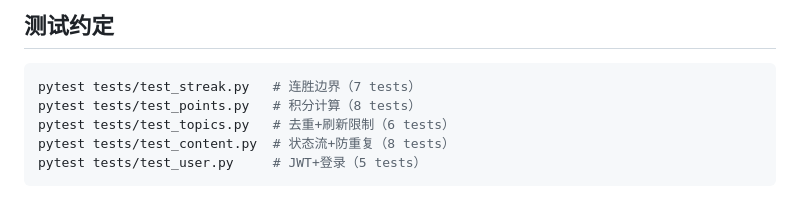
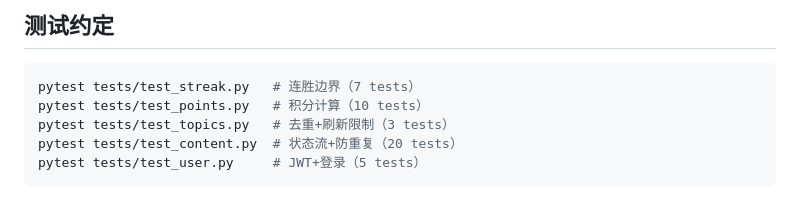
Before and after one commit to Zhongxihuang/shunfa, a Markdown page: AGENTS.md, the part around the change. GitHub-like rendering.

````diff
--- a/AGENTS.md
+++ b/AGENTS.md
@@ -100,9 +100,9 @@ TopicHistory: user_id, topic, batch_id(UUID), was_used
 
 ```bash
 pytest tests/test_streak.py   # 连胜边界（7 tests）
-pytest tests/test_points.py   # 积分计算（8 tests）
-pytest tests/test_topics.py   # 去重+刷新限制（6 tests）
-pytest tests/test_content.py  # 状态流+防重复（8 tests）
+pytest tests/test_points.py   # 积分计算（10 tests）
+pytest tests/test_topics.py   # 去重+刷新限制（3 tests）
+pytest tests/test_content.py  # 状态流+防重复（20 tests）
 pytest tests/test_user.py     # JWT+登录（5 tests）
 ```
 
````
Also changed, not shown: README.md (+4 -4 lines), docs/SHOWCASE.md (added, +196 -0 lines).
